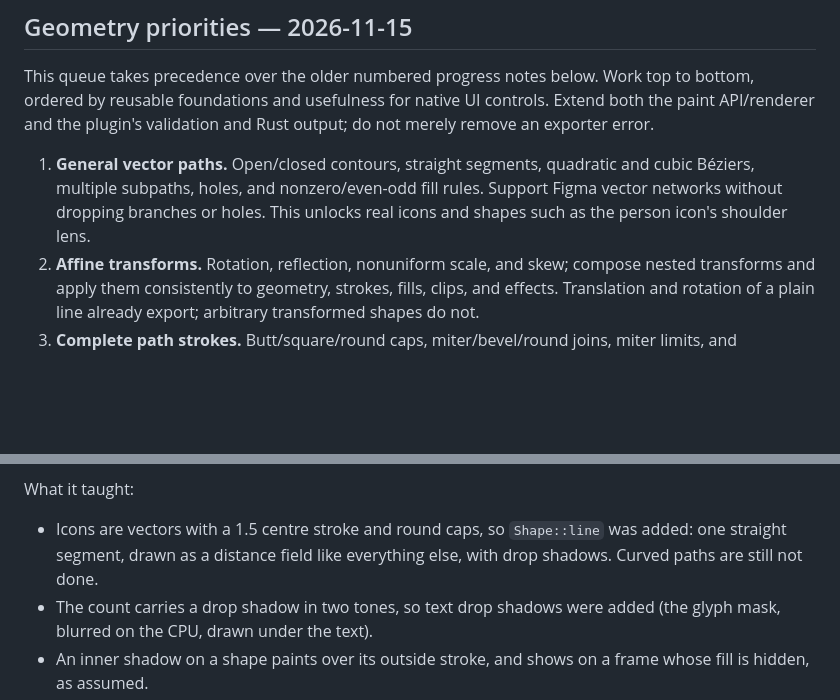
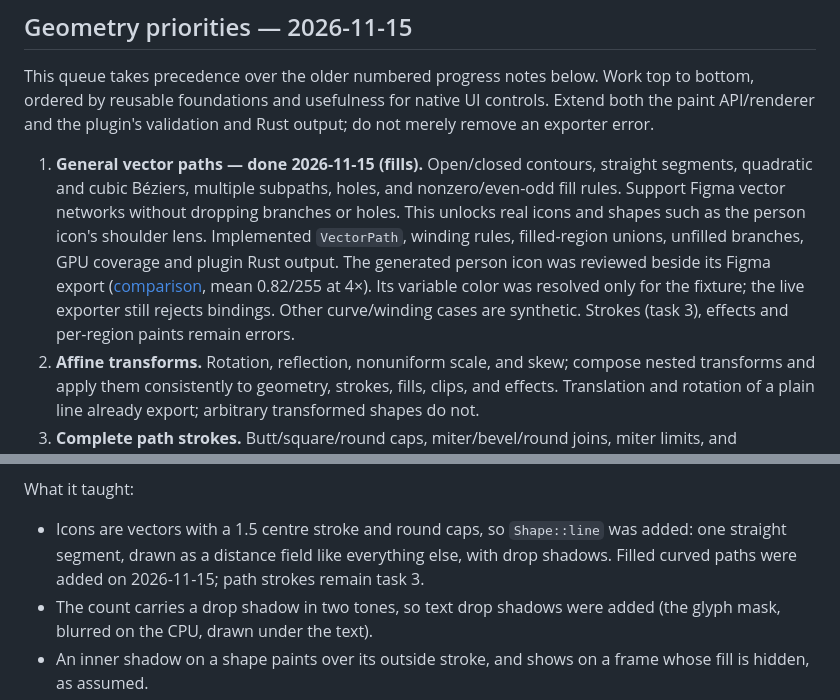
Before and after one commit to monomadic/figleaf, a Markdown page: TASKS.md, 2 parts joined by grey strips. GitHub-like rendering; blank space fills up the shorter version.

```diff
--- a/TASKS.md
+++ b/TASKS.md
@@ -11,10 +11,16 @@ Work top to bottom, ordered by reusable foundations and usefulness for native
 UI controls. Extend both the paint API/renderer and the plugin's validation and
 Rust output; do not merely remove an exporter error.
 
-1. **General vector paths.** Open/closed contours, straight segments, quadratic
+1. **General vector paths — done 2026-11-15 (fills).** Open/closed contours, straight segments, quadratic
    and cubic Béziers, multiple subpaths, holes, and nonzero/even-odd fill rules.
    Support Figma vector networks without dropping branches or holes. This
    unlocks real icons and shapes such as the person icon's shoulder lens.
+   Implemented `VectorPath`, winding rules, filled-region unions, unfilled
+   branches, GPU coverage and plugin Rust output. The generated person icon was
+   reviewed beside its Figma export ([comparison](docs/vector-person-compare.png),
+   mean 0.82/255 at 4×). Its variable color was resolved only for the fixture;
+   the live exporter still rejects bindings. Other curve/winding cases are
+   synthetic. Strokes (task 3), effects and per-region paints remain errors.
 2. **Affine transforms.** Rotation, reflection, nonuniform scale, and skew;
    compose nested transforms and apply them consistently to geometry, strokes,
    fills, clips, and effects. Translation and rotation of a plain line already
@@ -303,7 +309,7 @@ What it taught:
 
 - Icons are vectors with a 1.5 centre stroke and round caps, so
   `Shape::line` was added: one straight segment, drawn as a distance field
-  like everything else, with drop shadows. Curved paths are still not done.
+  like everything else, with drop shadows. Filled curved paths were added on 2026-11-15; path strokes remain task 3.
 - The count carries a drop shadow in two tones, so text drop shadows were
   added (the glyph mask, blurred on the CPU, drawn under the text).
 - An inner shadow on a shape paints over its outside stroke, and shows on a
```
Also changed, not shown: README.md (+29 -1 lines), plugin/README.md (+13 -4 lines), docs/figma/vector-person@4x.png (added), docs/vector-person-compare.png (added), 13 other files.
